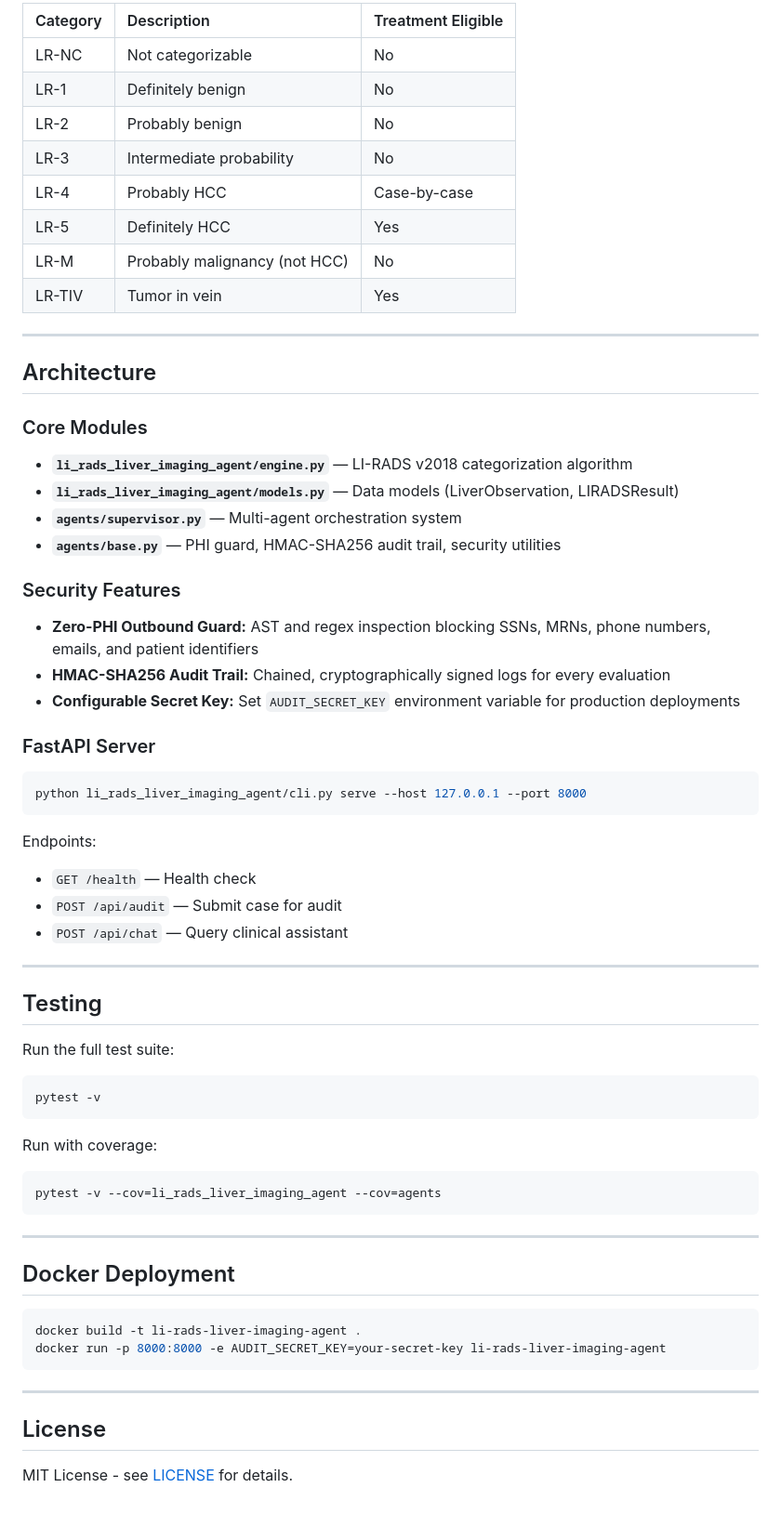
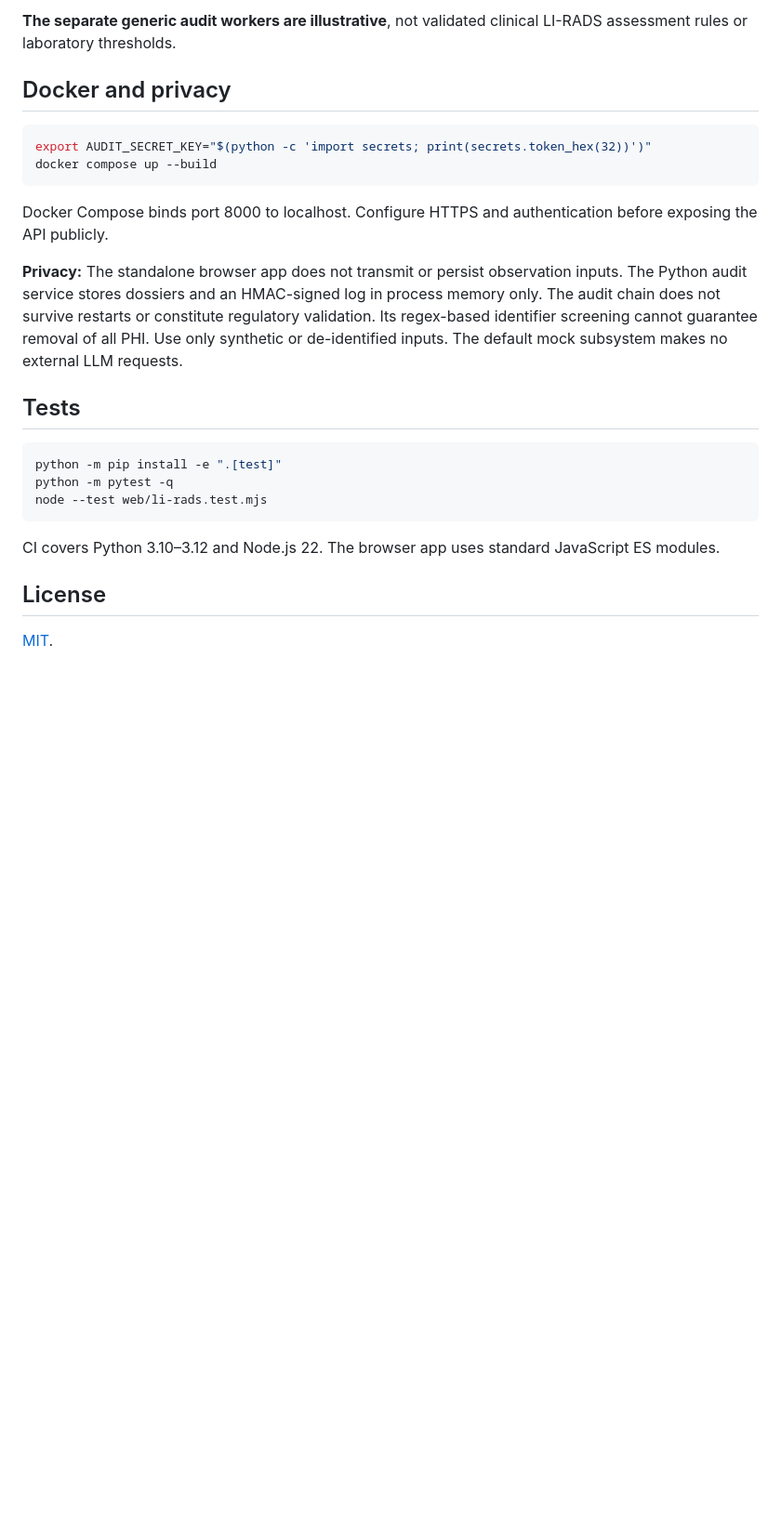
Before and after one commit to abusuraihsakhri/li-rads-liver-imaging-agent, a Markdown page: README.md, the part around one of its changes. Shown at 93% size. Drawn GitHub-style; blank space fills up the shorter version.

Commit message:
Document clinical scope, APIs, browser use, Docker and privacy

````diff
--- a/README.md
+++ b/README.md
@@ -75,70 +76,27 @@ python cli.py categorize --size 15 --ahe --capsule --json
 
-| Category | Description | Treatment Eligible |
-|:---------|:------------|:-------------------|
-| LR-NC | Not categorizable | No |
-| LR-1 | Definitely benign | No |
-| LR-2 | Probably benign | No |
-| LR-3 | Intermediate probability | No |
-| LR-4 | Probably HCC | Case-by-case |
-| LR-5 | Definitely HCC | Yes |
-| LR-M | Probably malignancy (not HCC) | No |
-| LR-TIV | Tumor in vein | Yes |
+**The separate generic audit workers are illustrative**, not validated clinical LI-RADS assessment rules or laboratory thresholds.
 
----
+## Docker and privacy
 
-## Architecture
+~~~bash
+export AUDIT_SECRET_KEY="$(python -c 'import secrets; print(secrets.token_hex(32))')"
+docker compose up --build
+~~~
 
-### Core Modules
+Docker Compose binds port 8000 to localhost. Configure HTTPS and authentication before exposing the API publicly.
 
-- **`li_rads_liver_imaging_agent/engine.py`** — LI-RADS v2018 categorization algorithm
-- **`li_rads_liver_imaging_agent/models.py`** — Data models (LiverObservation, LIRADSResult)
-- **`agents/supervisor.py`** — Multi-agent orchestration system
-- **`agents/base.py`** — PHI guard, HMAC-SHA256 audit trail, security utilities
+**Privacy:** The standalone browser app does not transmit or persist observation inputs. The Python audit service stores dossiers and an HMAC-signed log in process memory only. The audit chain does not survive restarts or constitute regulatory validation. Its regex-based identifier screening cannot guarantee removal of all PHI. Use only synthetic or de-identified inputs. The default mock subsystem makes no external LLM requests.
 
-### Security Features
+## Tests
 
-- **Zero-PHI Outbound Guard:** AST and regex inspection blocking SSNs, MRNs, phone numbers, emails, and patient identifiers
-- **HMAC-SHA256 Audit Trail:** Chained, cryptographically signed logs for every evaluation
-- **Configurable Secret Key:** Set `AUDIT_SECRET_KEY` environment variable for production deployments
+~~~bash
+python -m pip install -e ".[test]"
+python -m pytest -q
+node --test web/li-rads.test.mjs
+~~~
 
-### FastAPI Server
-
-```bash
-python li_rads_liver_imaging_agent/cli.py serve --host 127.0.0.1 --port 8000
-```
-
-Endpoints:
-- `GET /health` — Health check
-- `POST /api/audit` — Submit case for audit
-- `POST /api/chat` — Query clinical assistant
-
----
-
-## Testing
-
-Run the full test suite:
-
-```bash
-pytest -v
-```
-
-Run with coverage:
-
-```bash
-pytest -v --cov=li_rads_liver_imaging_agent --cov=agents
-```
-
----
-
-## Docker Deployment
-
-```bash
-docker build -t li-rads-liver-imaging-agent .
-docker run -p 8000:8000 -e AUDIT_SECRET_KEY=your-secret-key li-rads-liver-imaging-agent
-```
-
----
+CI covers Python 3.10–3.12 and Node.js 22. The browser app uses standard JavaScript ES modules.
 
 ## License
 
-MIT License - see [LICENSE](LICENSE) for details.
+[MIT](LICENSE).
````
Also changed, not shown: other parts of README.md (+55 -54 lines).
